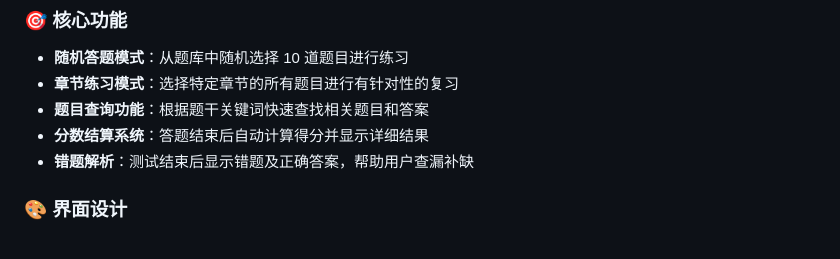
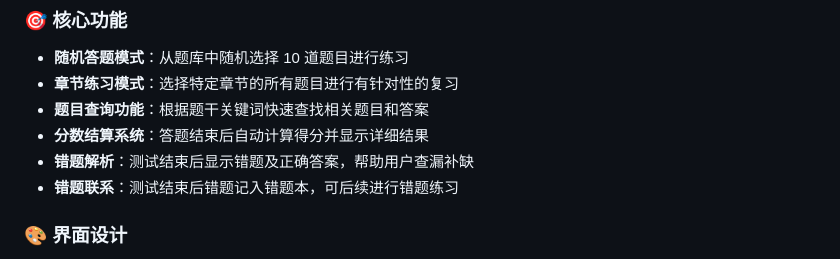
Before and after one commit to 0psPwn/HDU-History-Killer, a Markdown page: README.md, the part around the change. GitHub-like rendering.

Commit message:
Enhance README with new feature for incorrect answers
Added a new feature to track incorrect answers for review.

```diff
--- a/README.md
+++ b/README.md
@@ -18,6 +18,7 @@ HDU-History-Killer 是一款基于 Flask 框架开发的历史复习 Web 应用
 - **题目查询功能**：根据题干关键词快速查找相关题目和答案
 - **分数结算系统**：答题结束后自动计算得分并显示详细结果
 - **错题解析**：测试结束后显示错题及正确答案，帮助用户查漏补缺
+- **错题联系**：测试结束后错题记入错题本，可后续进行错题练习
 
 ### 🎨 界面设计
 - 现代化响应式设计，支持桌面和移动设备
```
